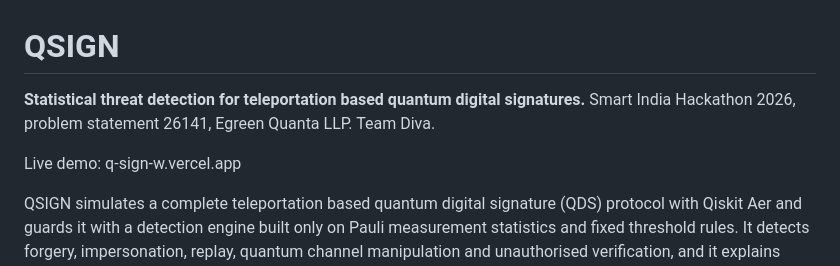
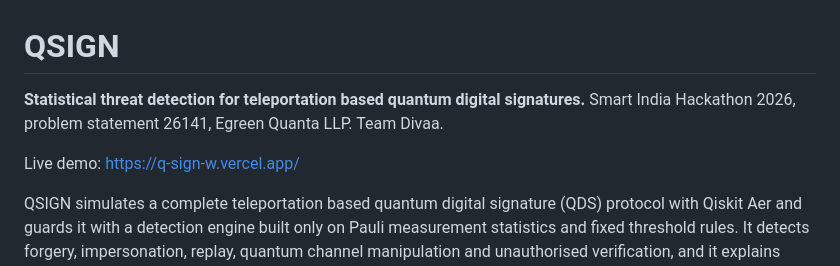
Before and after one commit to zeefromzee/Q_SIGN, a Markdown page: README.md, the part around the change. Drawn GitHub-style.

Commit message:
Fix team name typo and update demo link

```diff
--- a/README.md
+++ b/README.md
@@ -1,9 +1,9 @@
 # QSIGN
 
 **Statistical threat detection for teleportation based quantum digital signatures.**
-Smart India Hackathon 2026, problem statement 26141, Egreen Quanta LLP. Team Diva.
+Smart India Hackathon 2026, problem statement 26141, Egreen Quanta LLP. Team Divaa.
 
-Live demo: q-sign-w.vercel.app
+Live demo: https://q-sign-w.vercel.app/
 
 QSIGN simulates a complete teleportation based quantum digital signature (QDS) protocol with Qiskit Aer and guards it with a detection engine built only on Pauli measurement statistics and fixed threshold rules. It detects forgery, impersonation, replay, quantum channel manipulation and unauthorised verification, and it explains every decision. No machine learning is used anywhere, as the problem statement requires.
 
```
